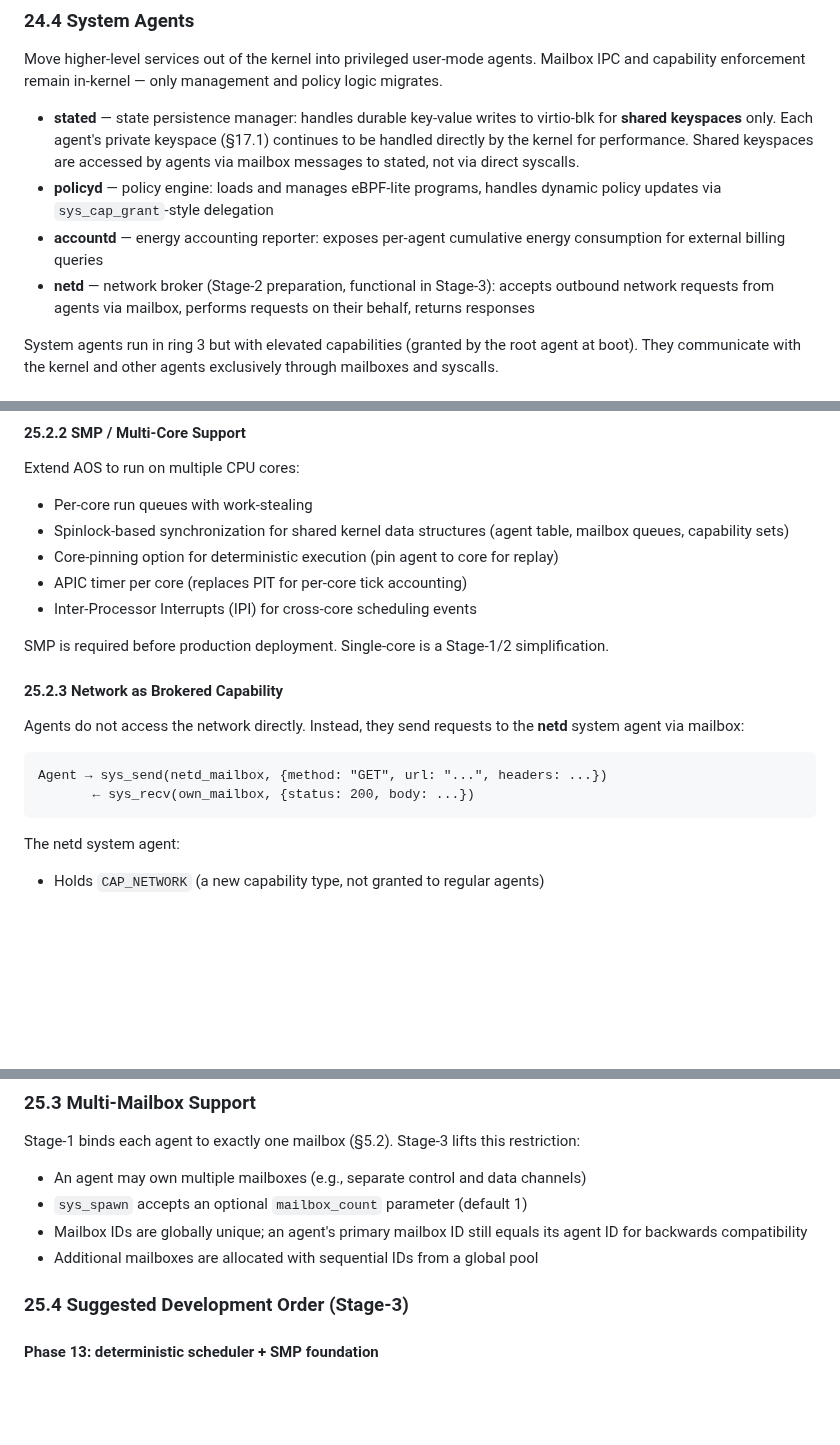
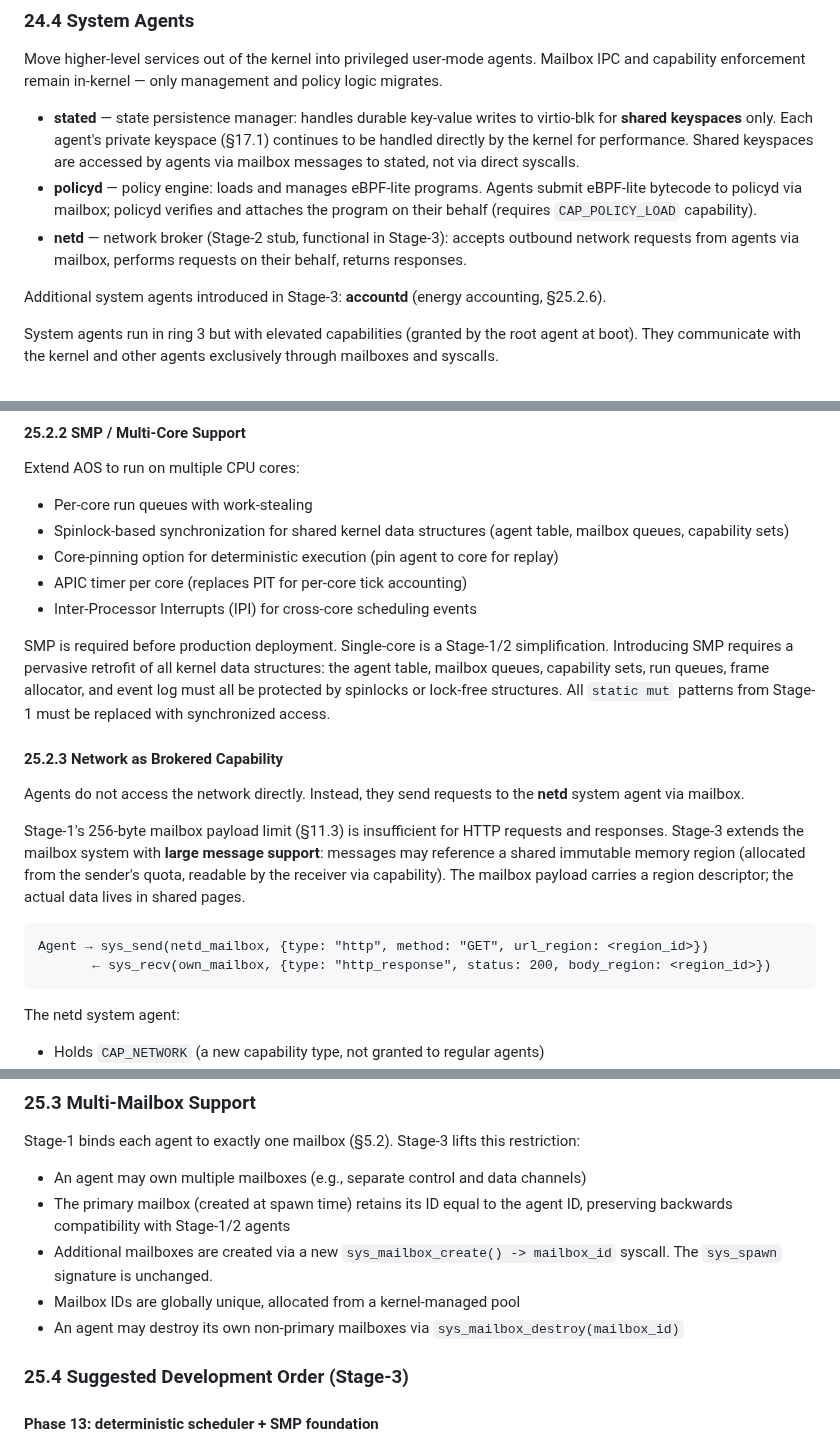
Before and after one commit to tosnetwork/webTOS, a Markdown page: yellowpaper.md, 3 parts joined by grey strips. Rendered like a GitHub page; blank space fills up the shorter version.

Commit message:
Review pass 2: fix 8 issues in Stage-2/3/4 roadmap
- Fix WASM syscall bridging: call_indirect → call to imported host
  functions (technically correct WASM mechanism)
- Fix eBPF-lite return values: remove undefined MODIFY action, keep
  only ALLOW/DENY/LOG with clear semantics
- Move accountd from Stage-2 to Stage-3 (depends on cost table)
- Clarify policyd mechanism: agents submit eBPF bytecode via mailbox,
  policyd verifies and attaches (requires CAP_POLICY_LOAD)
- Address 256-byte payload limit for Stage-3 network protocol: add
  large message support via shared immutable memory regions
- Fix multi-mailbox: replace sys_spawn signature change with new
  sys_mailbox_create/sys_mailbox_destroy syscalls (preserves ABI)
- Note SMP requires pervasive locking retrofit of all Stage-1/2
  kernel data structures (static mut → synchronized access)
- Define remote mailbox transport: routerd system agent with
  kernel-internal UDP stack (independent of user-mode netd)

Co-Authored-By: Claude Opus 4.6 (1M context) <noreply@anthropic.com>

````diff
--- a/yellowpaper.md
+++ b/yellowpaper.md
@@ -1192,9 +1195,10 @@ Use cases:
 Move higher-level services out of the kernel into privileged user-mode agents. Mailbox IPC and capability enforcement remain in-kernel — only management and policy logic migrates.
 
 * **stated** — state persistence manager: handles durable key-value writes to virtio-blk for **shared keyspaces** only. Each agent's private keyspace (§17.1) continues to be handled directly by the kernel for performance. Shared keyspaces are accessed by agents via mailbox messages to stated, not via direct syscalls.
-* **policyd** — policy engine: loads and manages eBPF-lite programs, handles dynamic policy updates via `sys_cap_grant`-style delegation
-* **accountd** — energy accounting reporter: exposes per-agent cumulative energy consumption for external billing queries
-* **netd** — network broker (Stage-2 preparation, functional in Stage-3): accepts outbound network requests from agents via mailbox, performs requests on their behalf, returns responses
+* **policyd** — policy engine: loads and manages eBPF-lite programs. Agents submit eBPF-lite bytecode to policyd via mailbox; policyd verifies and attaches the program on their behalf (requires `CAP_POLICY_LOAD` capability).
+* **netd** — network broker (Stage-2 stub, functional in Stage-3): accepts outbound network requests from agents via mailbox, performs requests on their behalf, returns responses.
+
+Additional system agents introduced in Stage-3: **accountd** (energy accounting, §25.2.6).
 
 System agents run in ring 3 but with elevated capabilities (granted by the root agent at boot). They communicate with the kernel and other agents exclusively through mailboxes and syscalls.
 
@@ -1318,15 +1322,17 @@ Extend AOS to run on multiple CPU cores:
 * APIC timer per core (replaces PIT for per-core tick accounting)
 * Inter-Processor Interrupts (IPI) for cross-core scheduling events
 
-SMP is required before production deployment. Single-core is a Stage-1/2 simplification.
+SMP is required before production deployment. Single-core is a Stage-1/2 simplification. Introducing SMP requires a pervasive retrofit of all kernel data structures: the agent table, mailbox queues, capability sets, run queues, frame allocator, and event log must all be protected by spinlocks or lock-free structures. All `static mut` patterns from Stage-1 must be replaced with synchronized access.
 
 #### 25.2.3 Network as Brokered Capability
 
-Agents do not access the network directly. Instead, they send requests to the **netd** system agent via mailbox:
+Agents do not access the network directly. Instead, they send requests to the **netd** system agent via mailbox.
+
+Stage-1's 256-byte mailbox payload limit (§11.3) is insufficient for HTTP requests and responses. Stage-3 extends the mailbox system with **large message support**: messages may reference a shared immutable memory region (allocated from the sender's quota, readable by the receiver via capability). The mailbox payload carries a region descriptor; the actual data lives in shared pages.
 
 ```text
-Agent → sys_send(netd_mailbox, {method: "GET", url: "...", headers: ...})
-       ← sys_recv(own_mailbox, {status: 200, body: ...})
+Agent → sys_send(netd_mailbox, {type: "http", method: "GET", url_region: <region_id>})
+       ← sys_recv(own_mailbox, {type: "http_response", status: 200, body_region: <region_id>})
 ```
 
 The netd system agent:
@@ -1385,9 +1391,10 @@ Extend the Stage-2 eBPF-lite runtime:
 Stage-1 binds each agent to exactly one mailbox (§5.2). Stage-3 lifts this restriction:
 
 * An agent may own multiple mailboxes (e.g., separate control and data channels)
-* `sys_spawn` accepts an optional `mailbox_count` parameter (default 1)
-* Mailbox IDs are globally unique; an agent's primary mailbox ID still equals its agent ID for backwards compatibility
-* Additional mailboxes are allocated with sequential IDs from a global pool
+* The primary mailbox (created at spawn time) retains its ID equal to the agent ID, preserving backwards compatibility with Stage-1/2 agents
+* Additional mailboxes are created via a new `sys_mailbox_create() -> mailbox_id` syscall. The `sys_spawn` signature is unchanged.
+* Mailbox IDs are globally unique, allocated from a kernel-managed pool
+* An agent may destroy its own non-primary mailboxes via `sys_mailbox_destroy(mailbox_id)`
 
 ### 25.4 Suggested Development Order (Stage-3)
 
````
Also changed, not shown: other parts of yellowpaper.md (+7 -4 lines).
